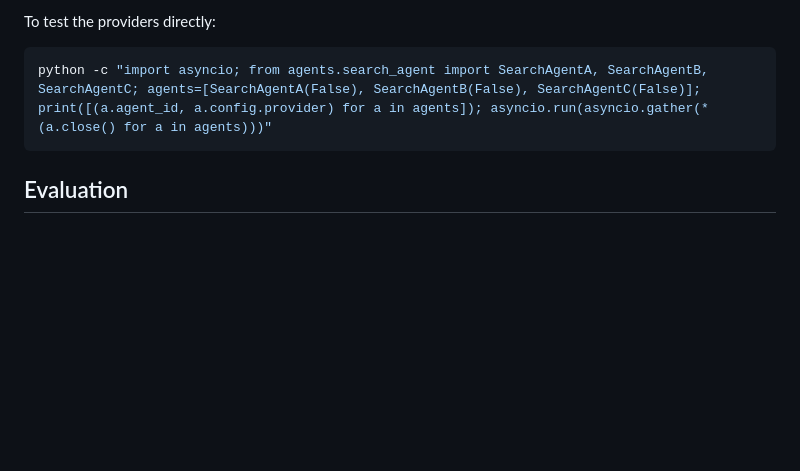
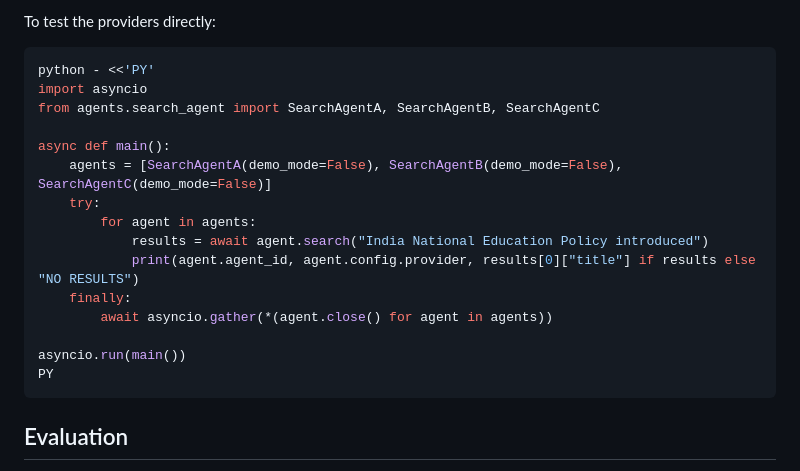
Before and after one commit to Suhas-Koheda/MAD, a Markdown page: README.md, the part around the change. GitHub-like rendering; blank space fills up the shorter version.

Commit message:
fix provider smoke test documentation

````diff
--- a/README.md
+++ b/README.md
@@ -60,7 +60,21 @@ index the same fact, but the retrieval paths and returned URLs are independent.
 To test the providers directly:
 
 ```bash
-python -c "import asyncio; from agents.search_agent import SearchAgentA, SearchAgentB, SearchAgentC; agents=[SearchAgentA(False), SearchAgentB(False), SearchAgentC(False)]; print([(a.agent_id, a.config.provider) for a in agents]); asyncio.run(asyncio.gather(*(a.close() for a in agents)))"
+python - <<'PY'
+import asyncio
+from agents.search_agent import SearchAgentA, SearchAgentB, SearchAgentC
+
+async def main():
+    agents = [SearchAgentA(demo_mode=False), SearchAgentB(demo_mode=False), SearchAgentC(demo_mode=False)]
+    try:
+        for agent in agents:
+            results = await agent.search("India National Education Policy introduced")
+            print(agent.agent_id, agent.config.provider, results[0]["title"] if results else "NO RESULTS")
+    finally:
+        await asyncio.gather(*(agent.close() for agent in agents))
+
+asyncio.run(main())
+PY
 ```
 
 ## Evaluation
````
